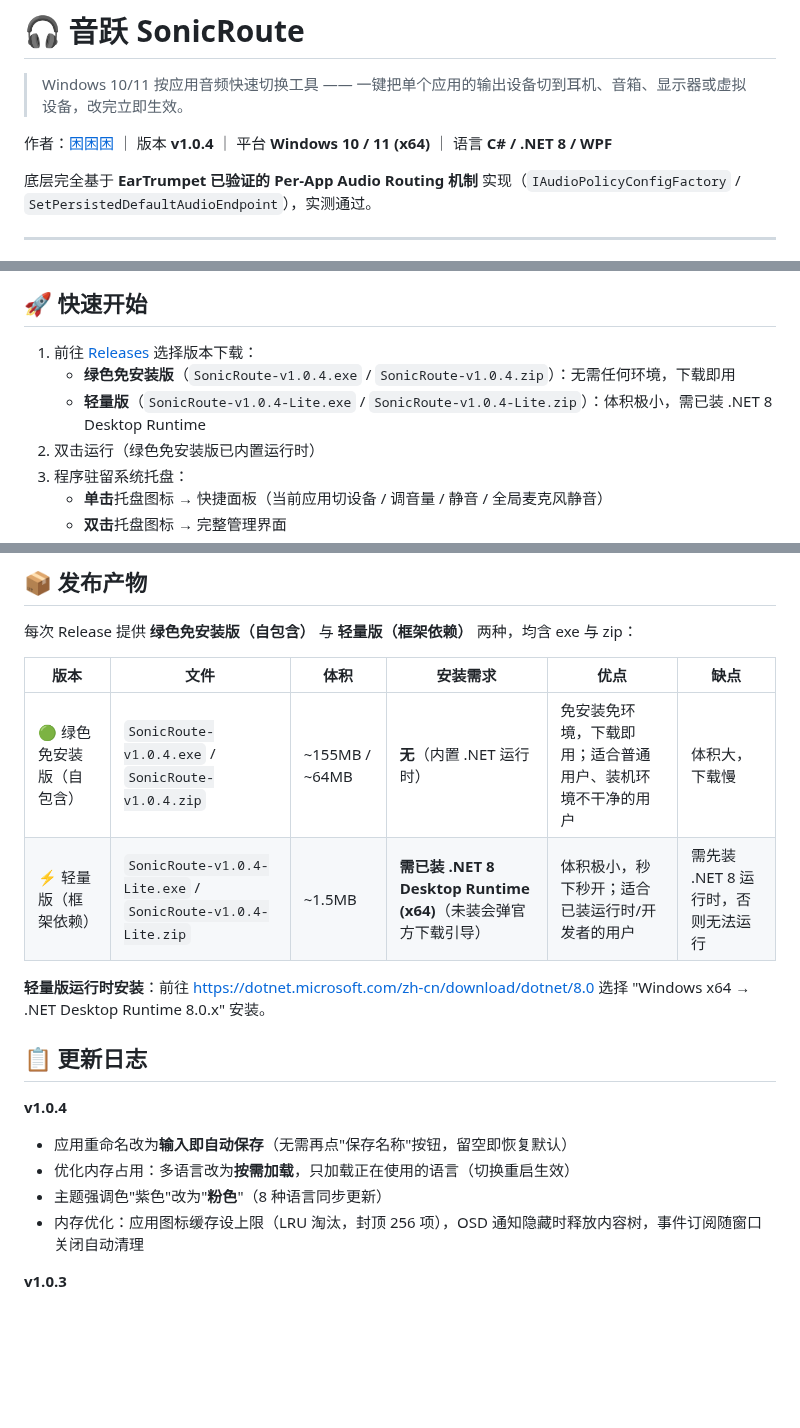
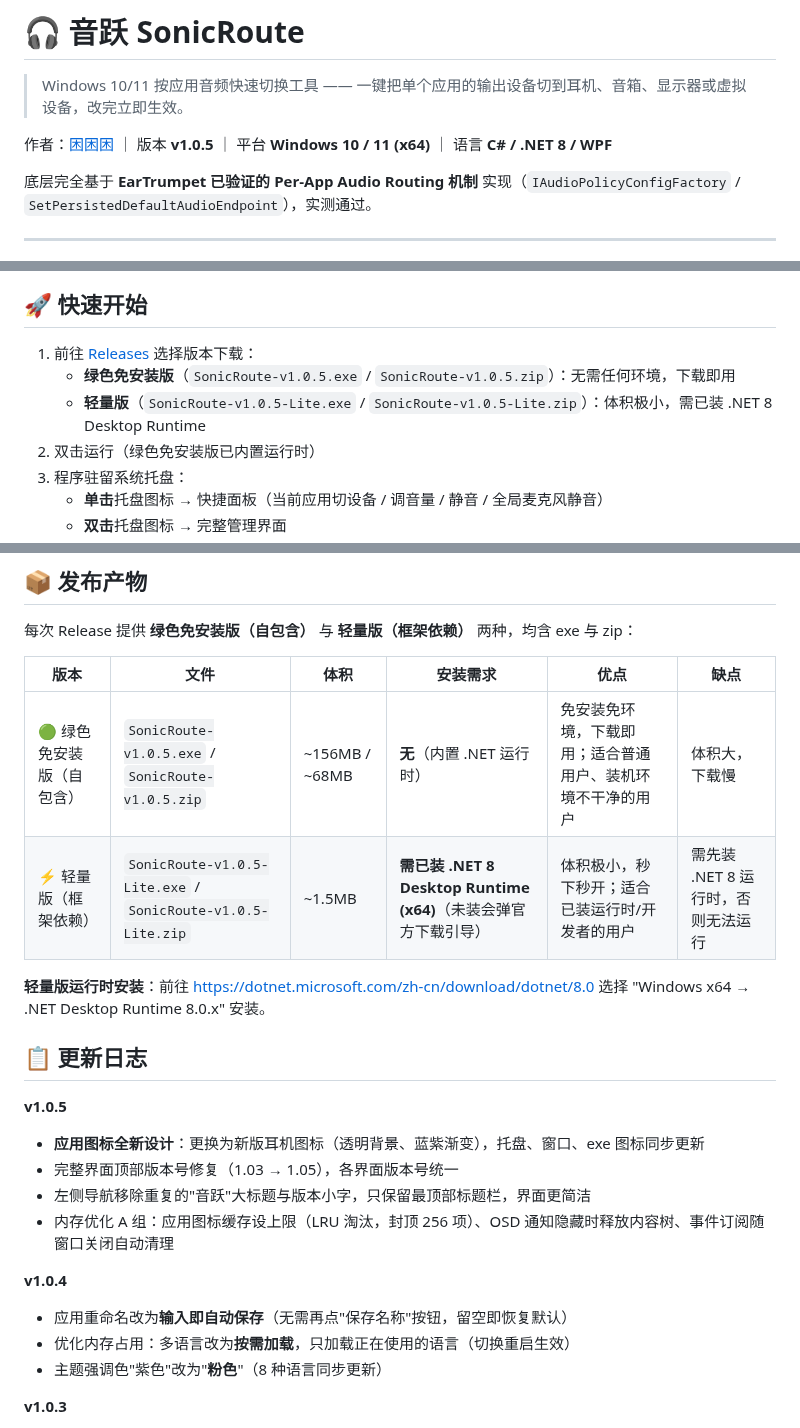
Before and after one commit to kunkunkunQoQ/SonicRoute, a Markdown page: README.md, 3 parts joined by grey strips. Rendered like a GitHub page; blank space fills up the shorter version.

Commit message:
v1.0.5: 全新耳机应用图标（透明PNG+ICO）；修复完整界面顶部版本号；移除左侧重复标题；A组内存优化已包含

```diff
--- a/README.md
+++ b/README.md
@@ -2,7 +2,7 @@
 
 > Windows 10/11 按应用音频快速切换工具 —— 一键把单个应用的输出设备切到耳机、音箱、显示器或虚拟设备，改完立即生效。
 
-作者：[困困困](https://github.com/kunkunkunQoQ) ｜ 版本 **v1.0.4** ｜ 平台 **Windows 10 / 11 (x64)** ｜ 语言 **C# / .NET 8 / WPF**
+作者：[困困困](https://github.com/kunkunkunQoQ) ｜ 版本 **v1.0.5** ｜ 平台 **Windows 10 / 11 (x64)** ｜ 语言 **C# / .NET 8 / WPF**
 
 底层完全基于 **EarTrumpet 已验证的 Per-App Audio Routing 机制** 实现（`IAudioPolicyConfigFactory` / `SetPersistedDefaultAudioEndpoint`），实测通过。
 
@@ -29,8 +29,8 @@
 ## 🚀 快速开始
 
 1. 前往 [Releases](https://github.com/kunkunkunQoQ/SonicRoute/releases) 选择版本下载：
-   - **绿色免安装版**（`SonicRoute-v1.0.4.exe` / `SonicRoute-v1.0.4.zip`）：无需任何环境，下载即用
-   - **轻量版**（`SonicRoute-v1.0.4-Lite.exe` / `SonicRoute-v1.0.4-Lite.zip`）：体积极小，需已装 .NET 8 Desktop Runtime
+   - **绿色免安装版**（`SonicRoute-v1.0.5.exe` / `SonicRoute-v1.0.5.zip`）：无需任何环境，下载即用
+   - **轻量版**（`SonicRoute-v1.0.5-Lite.exe` / `SonicRoute-v1.0.5-Lite.zip`）：体积极小，需已装 .NET 8 Desktop Runtime
 2. 双击运行（绿色免安装版已内置运行时）
 3. 程序驻留系统托盘：
    - **单击**托盘图标 → 快捷面板（当前应用切设备 / 调音量 / 静音 / 全局麦克风静音）
@@ -153,18 +153,23 @@ dotnet publish SonicRoute\SonicRoute.csproj -c Release -r win-x64 --self-contain
 
 | 版本 | 文件 | 体积 | 安装需求 | 优点 | 缺点 |
 |---|---|---|---|---|---|
-| 🟢 绿色免安装版（自包含） | `SonicRoute-v1.0.4.exe` / `SonicRoute-v1.0.4.zip` | ~155MB / ~64MB | **无**（内置 .NET 运行时） | 免安装免环境，下载即用；适合普通用户、装机环境不干净的用户 | 体积大，下载慢 |
-| ⚡ 轻量版（框架依赖） | `SonicRoute-v1.0.4-Lite.exe` / `SonicRoute-v1.0.4-Lite.zip` | ~1.5MB | **需已装 .NET 8 Desktop Runtime (x64)**（未装会弹官方下载引导） | 体积极小，秒下秒开；适合已装运行时/开发者的用户 | 需先装 .NET 8 运行时，否则无法运行 |
+| 🟢 绿色免安装版（自包含） | `SonicRoute-v1.0.5.exe` / `SonicRoute-v1.0.5.zip` | ~156MB / ~68MB | **无**（内置 .NET 运行时） | 免安装免环境，下载即用；适合普通用户、装机环境不干净的用户 | 体积大，下载慢 |
+| ⚡ 轻量版（框架依赖） | `SonicRoute-v1.0.5-Lite.exe` / `SonicRoute-v1.0.5-Lite.zip` | ~1.5MB | **需已装 .NET 8 Desktop Runtime (x64)**（未装会弹官方下载引导） | 体积极小，秒下秒开；适合已装运行时/开发者的用户 | 需先装 .NET 8 运行时，否则无法运行 |
 
 **轻量版运行时安装**：前往 https://dotnet.microsoft.com/zh-cn/download/dotnet/8.0 选择 "Windows x64 → .NET Desktop Runtime 8.0.x" 安装。
 
 ## 📋 更新日志
 
+**v1.0.5**
+- **应用图标全新设计**：更换为新版耳机图标（透明背景、蓝紫渐变），托盘、窗口、exe 图标同步更新
+- 完整界面顶部版本号修复（1.03 → 1.05），各界面版本号统一
+- 左侧导航移除重复的"音跃"大标题与版本小字，只保留最顶部标题栏，界面更简洁
+- 内存优化 A 组：应用图标缓存设上限（LRU 淘汰，封顶 256 项）、OSD 通知隐藏时释放内容树、事件订阅随窗口关闭自动清理
+
 **v1.0.4**
 - 应用重命名改为**输入即自动保存**（无需再点"保存名称"按钮，留空即恢复默认）
 - 优化内存占用：多语言改为**按需加载**，只加载正在使用的语言（切换重启生效）
 - 主题强调色"紫色"改为"**粉色**"（8 种语言同步更新）
-- 内存优化：应用图标缓存设上限（LRU 淘汰，封顶 256 项），OSD 通知隐藏时释放内容树，事件订阅随窗口关闭自动清理
 
 **v1.0.3**
 - 新增**应用自定义名称**：在「应用」页选中应用即可重命名，通知/面板/概览/应用列表统一显示新名称
```
Also changed, not shown: SonicRoute/SonicRoute.png, 6 other files.
